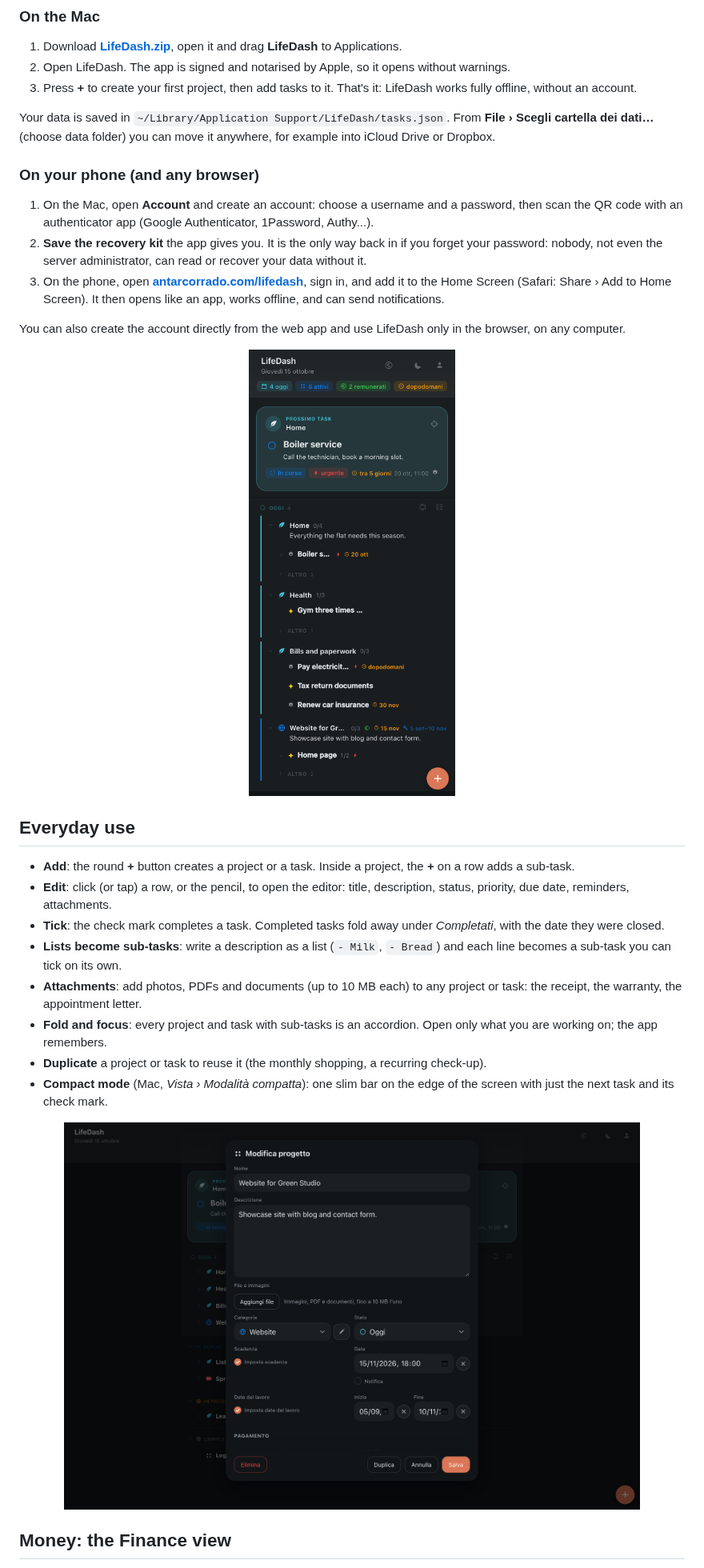
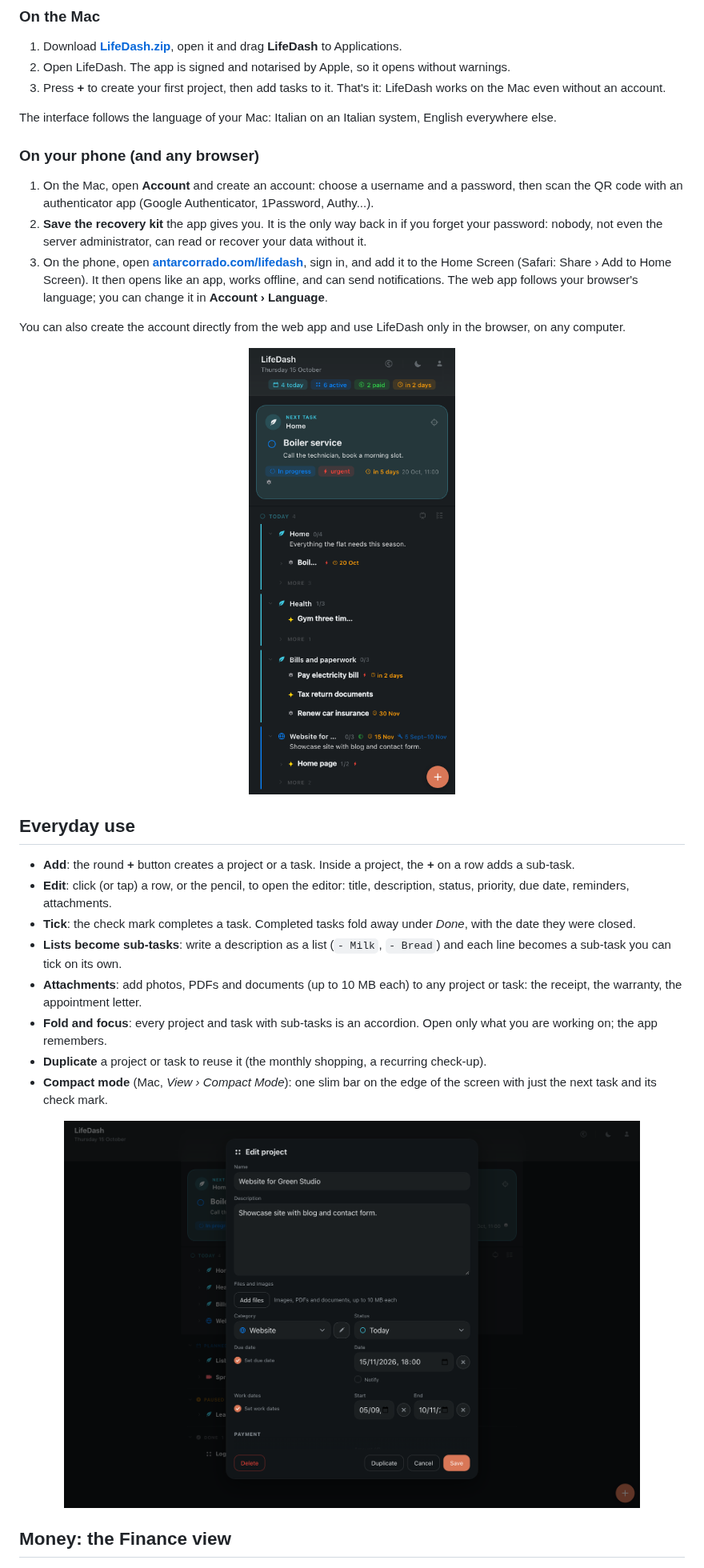
Before and after one commit to antarcorrado/lifedash, a Markdown page: README.md, the part around one of its changes. Shown at 80% size. Drawn GitHub-style; pictures changed too: docs/img/phone-list.png, docs/img/web-editor.png.

Commit message:
README: English interface, CLI section, privacy; new screenshots

```diff
--- a/README.md
+++ b/README.md
@@ -62,11 +57,10 @@ live in your head, in sticky notes and in a dozen apps.
 2. Open LifeDash. The app is signed and notarised by Apple, so it opens
    without warnings.
 3. Press **+** to create your first project, then add tasks to it. That's it:
-   LifeDash works fully offline, without an account.
+   LifeDash works on the Mac even without an account.
 
-Your data is saved in `~/Library/Application Support/LifeDash/tasks.json`.
-From **File › Scegli cartella dei dati…** (choose data folder) you can move it anywhere, for example into
-iCloud Drive or Dropbox.
+The interface follows the language of your Mac: Italian on an Italian system,
+English everywhere else.
 
 ### On your phone (and any browser)
 
@@ -79,6 +73,8 @@ iCloud Drive or Dropbox.
 3. On the phone, open **[antarcorrado.com/lifedash](https://www.antarcorrado.com/lifedash/)**,
    sign in, and add it to the Home Screen (Safari: Share › Add to Home Screen).
    It then opens like an app, works offline, and can send notifications.
+   The web app follows your browser's language; you can change it in
+   **Account › Language**.
 
 You can also create the account directly from the web app and use LifeDash
 only in the browser, on any computer.
@@ -92,7 +88,7 @@ only in the browser, on any computer.
 - **Edit**: click (or tap) a row, or the pencil, to open the editor: title,
   description, status, priority, due date, reminders, attachments.
 - **Tick**: the check mark completes a task. Completed tasks fold away under
-  *Completati*, with the date they were closed.
+  *Done*, with the date they were closed.
 - **Lists become sub-tasks**: write a description as a list (`- Milk`,
   `- Bread`) and each line becomes a sub-task you can tick on its own.
 - **Attachments**: add photos, PDFs and documents (up to 10 MB each) to any
@@ -101,7 +97,7 @@ only in the browser, on any computer.
   Open only what you are working on; the app remembers.
 - **Duplicate** a project or task to reuse it (the monthly shopping, a
   recurring check-up).
-- **Compact mode** (Mac, *Vista › Modalità compatta*): one slim bar on the
+- **Compact mode** (Mac, *View › Compact Mode*): one slim bar on the
   edge of the screen with just the next task and its check mark.
 
 <p align="center"><img src="docs/img/web-editor.png" width="720" alt="The project editor"></p>
```
Also changed, not shown: other parts of README.md (+62 -25 lines), docs/img/web-finance.png, docs/img/web-list.png, 1 other file.
